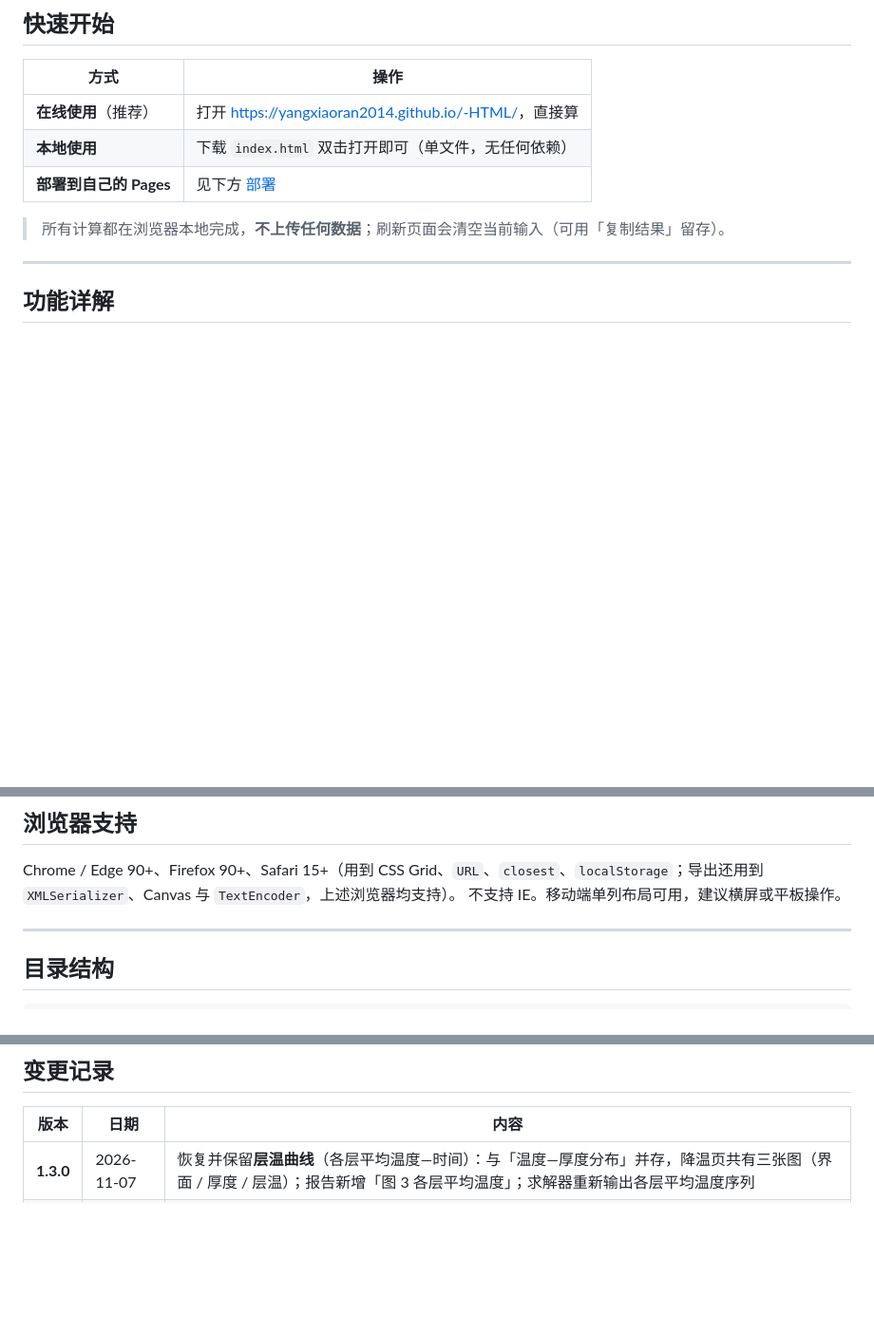
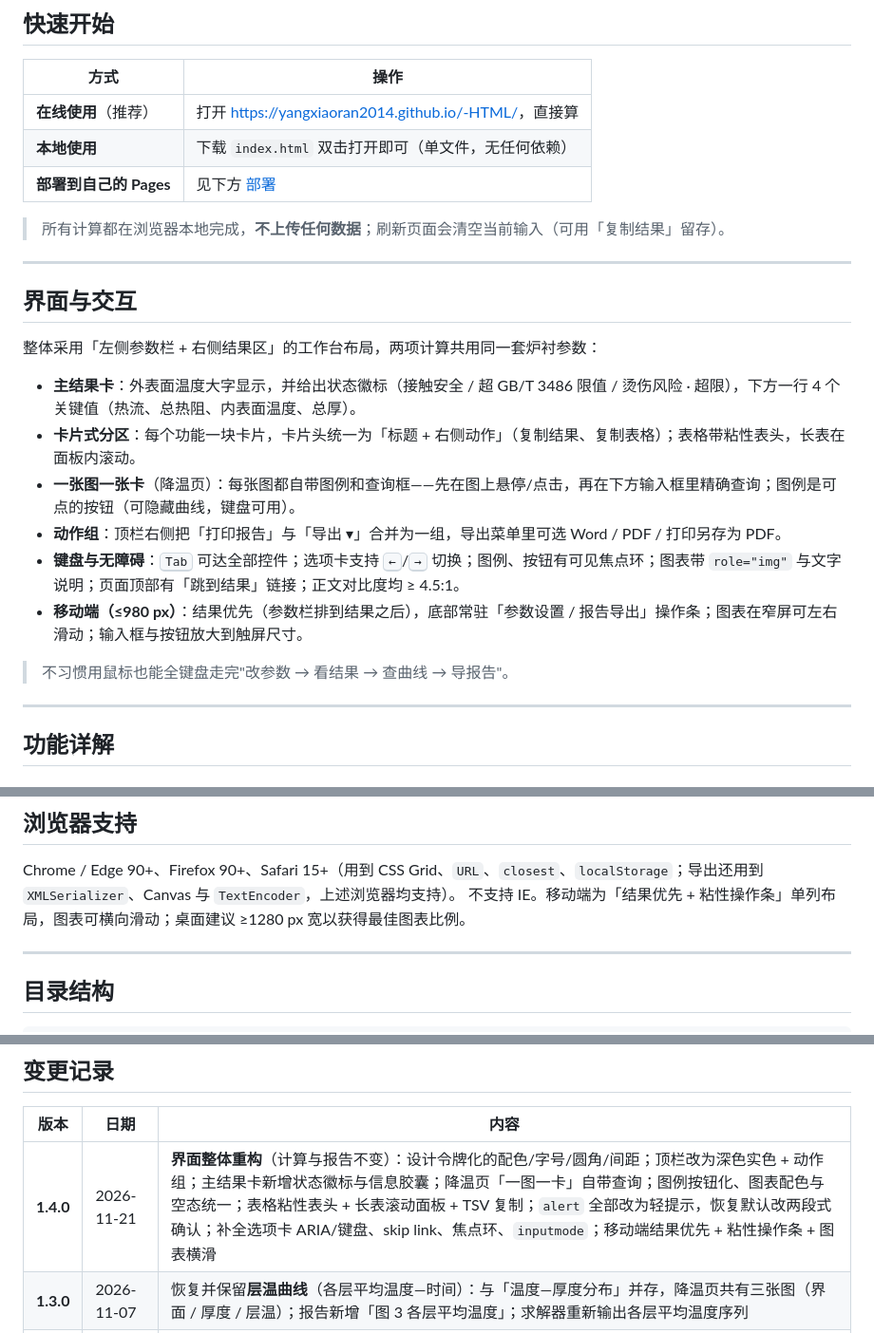
Before and after one commit to yangxiaoran2014/-HTML, a Markdown page: README.md, 3 parts joined by grey strips. Shown at 95% size. Drawn GitHub-style; blank space fills up the shorter version.

```diff
--- a/README.md
+++ b/README.md
@@ -32,6 +32,21 @@
 | **部署到自己的 Pages** | 见下方 [部署](#部署到自己的-github-pages) |
 
 > 所有计算都在浏览器本地完成，**不上传任何数据**；刷新页面会清空当前输入（可用「复制结果」留存）。
+
+---
+
+## 界面与交互
+
+整体采用「左侧参数栏 + 右侧结果区」的工作台布局，两项计算共用同一套炉衬参数：
+
+- **主结果卡**：外表面温度大字显示，并给出状态徽标（接触安全 / 超 GB/T 3486 限值 / 烫伤风险 · 超限），下方一行 4 个关键值（热流、总热阻、内表面温度、总厚）。
+- **卡片式分区**：每个功能一块卡片，卡片头统一为「标题 + 右侧动作」（复制结果、复制表格）；表格带粘性表头，长表在面板内滚动。
+- **一张图一张卡**（降温页）：每张图都自带图例和查询框——先在图上悬停/点击，再在下方输入框里精确查询；图例是可点的按钮（可隐藏曲线，键盘可用）。
+- **动作组**：顶栏右侧把「打印报告」与「导出 ▾」合并为一组，导出菜单里可选 Word / PDF / 打印另存为 PDF。
+- **键盘与无障碍**：<kbd>Tab</kbd> 可达全部控件；选项卡支持 <kbd>←</kbd>/<kbd>→</kbd> 切换；图例、按钮有可见焦点环；图表带 `role="img"` 与文字说明；页面顶部有「跳到结果」链接；正文对比度均 ≥ 4.5:1。
+- **移动端（≤980 px）**：结果优先（参数栏排到结果之后），底部常驻「参数设置 / 报告导出」操作条；图表在窄屏可左右滑动；输入框与按钮放大到触屏尺寸。
+
+> 不习惯用鼠标也能全键盘走完"改参数 → 看结果 → 查曲线 → 导报告"。
 
 ---
 
@@ -325,7 +345,7 @@ window.__APP_UPDATE__ = {
 ## 浏览器支持
 
 Chrome / Edge 90+、Firefox 90+、Safari 15+（用到 CSS Grid、`URL`、`closest`、`localStorage`；导出还用到 `XMLSerializer`、Canvas 与 `TextEncoder`，上述浏览器均支持）。
-不支持 IE。移动端单列布局可用，建议横屏或平板操作。
+不支持 IE。移动端为「结果优先 + 粘性操作条」单列布局，图表可横向滑动；桌面建议 ≥1280 px 宽以获得最佳图表比例。
 
 ---
 
@@ -356,6 +376,7 @@ Chrome / Edge 90+、Firefox 90+、Safari 15+（用到 CSS Grid、`URL`、`closes
 
 | 版本 | 日期 | 内容 |
 |---|---|---|
+| **1.4.0** | 2026-11-21 | **界面整体重构**（计算与报告不变）：设计令牌化的配色/字号/圆角/间距；顶栏改为深色实色 + 动作组；主结果卡新增状态徽标与信息胶囊；降温页「一图一卡」自带查询；图例按钮化、图表配色与空态统一；表格粘性表头 + 长表滚动面板 + TSV 复制；`alert` 全部改为轻提示，恢复默认改两段式确认；补全选项卡 ARIA/键盘、skip link、焦点环、`inputmode`；移动端结果优先 + 粘性操作条 + 图表横滑 |
 | **1.3.0** | 2026-11-07 | 恢复并保留**层温曲线**（各层平均温度—时间）：与「温度—厚度分布」并存，降温页共有三张图（界面 / 厚度 / 层温）；报告新增「图 3 各层平均温度」；求解器重新输出各层平均温度序列 |
 | **1.2.0** | 2026-10-24 | 新增**沿厚度温度表**与**等温线标注**：按行距列出距内表面各点温度/所在层，高亮标出目标温度（默认 660 °C）的深度、层内占比与以内/以外厚度；报告第三节新增「660 °C 等温线位置」小表；`SteadySolver` 增加 `tempAt/isotherm` 接口 |
 | **1.1.1** | 2026-10-24 | 把降温页第二张图由「各层平均温度—时间」改为**温度—厚度分布曲线**（横轴 mm，7 个停炉时刻；层界面虚线、悬停看该厚度各时刻温度、按厚度查表）；报告图 2 同步替换；修掉报告副本 SVG 的重复 id |
```
Also changed, not shown: other parts of README.md (+6 -1 lines), screenshot-curve.png, screenshot.png, 2 other files.
